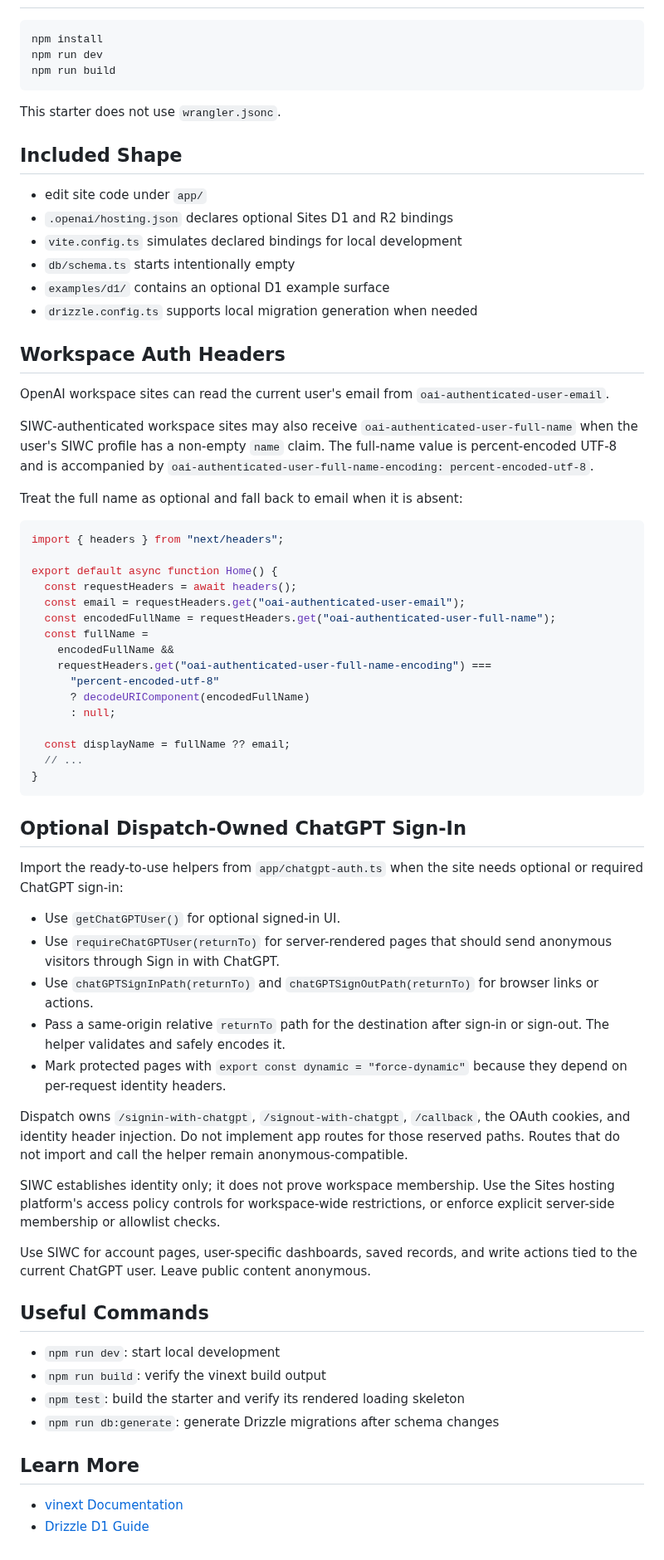
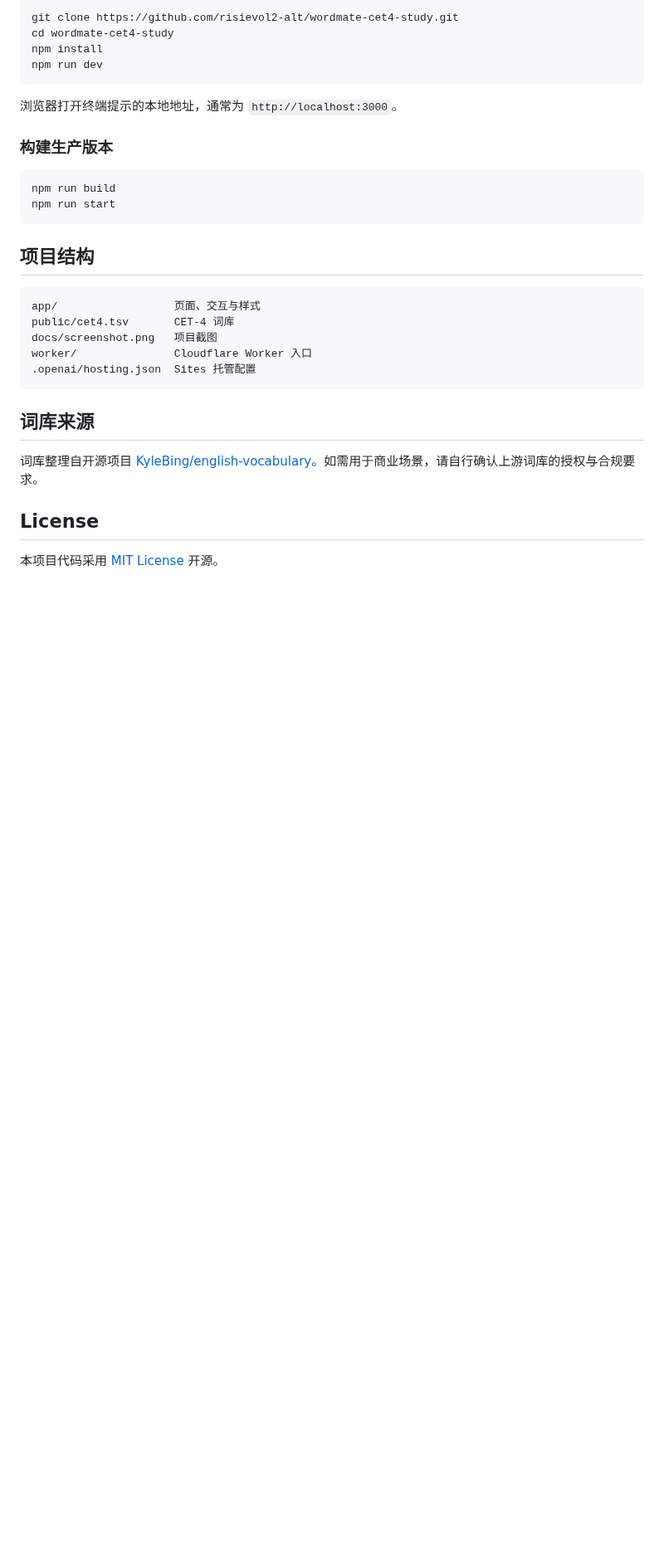
Before and after one commit to risievol2-alt/wordmate-cet4-study, a Markdown page: README.md, the part around one of its changes. Shown at 83% size. Rendered like a GitHub page; blank space fills up the shorter version.

Commit message:
Prepare public v1.0.0 release

````diff
--- a/README.md
+++ b/README.md
@@ -12,87 +52,34 @@ Drizzle support.
 
 ```bash
+git clone https://github.com/risievol2-alt/wordmate-cet4-study.git
+cd wordmate-cet4-study
 npm install
 npm run dev
-npm run build
 ```
 
-This starter does not use `wrangler.jsonc`.
+浏览器打开终端提示的本地地址，通常为 `http://localhost:3000`。
 
-## Included Shape
+### 构建生产版本
 
-- edit site code under `app/`
-- `.openai/hosting.json` declares optional Sites D1 and R2 bindings
-- `vite.config.ts` simulates declared bindings for local development
-- `db/schema.ts` starts intentionally empty
-- `examples/d1/` contains an optional D1 example surface
-- `drizzle.config.ts` supports local migration generation when needed
-
-## Workspace Auth Headers
-
-OpenAI workspace sites can read the current user's email from
-`oai-authenticated-user-email`.
-
-SIWC-authenticated workspace sites may also receive
-`oai-authenticated-user-full-name` when the user's SIWC profile has a non-empty
-`name` claim. The full-name value is percent-encoded UTF-8 and is accompanied by
-`oai-authenticated-user-full-name-encoding: percent-encoded-utf-8`.
-
-Treat the full name as optional and fall back to email when it is absent:
-
-```tsx
-import { headers } from "next/headers";
-
-export default async function Home() {
-  const requestHeaders = await headers();
-  const email = requestHeaders.get("oai-authenticated-user-email");
-  const encodedFullName = requestHeaders.get("oai-authenticated-user-full-name");
-  const fullName =
-    encodedFullName &&
-    requestHeaders.get("oai-authenticated-user-full-name-encoding") ===
-      "percent-encoded-utf-8"
-      ? decodeURIComponent(encodedFullName)
-      : null;
-
-  const displayName = fullName ?? email;
-  // ...
-}
+```bash
+npm run build
+npm run start
 ```
 
-## Optional Dispatch-Owned ChatGPT Sign-In
+## 项目结构
 
-Import the ready-to-use helpers from `app/chatgpt-auth.ts` when the site needs
-optional or required ChatGPT sign-in:
+```text
+app/                  页面、交互与样式
+public/cet4.tsv       CET-4 词库
+docs/screenshot.png   项目截图
+worker/               Cloudflare Worker 入口
+.openai/hosting.json  Sites 托管配置
+```
 
-- Use `getChatGPTUser()` for optional signed-in UI.
-- Use `requireChatGPTUser(returnTo)` for server-rendered pages that should send
-  anonymous visitors through Sign in with ChatGPT.
-- Use `chatGPTSignInPath(returnTo)` and `chatGPTSignOutPath(returnTo)` for
-  browser links or actions.
-- Pass a same-origin relative `returnTo` path for the destination after sign-in
-  or sign-out. The helper validates and safely encodes it.
-- Mark protected pages with `export const dynamic = "force-dynamic"` because
-  they depend on per-request identity headers.
+## 词库来源
 
-Dispatch owns `/signin-with-chatgpt`, `/signout-with-chatgpt`, `/callback`, the
-OAuth cookies, and identity header injection. Do not implement app routes for
-those reserved paths. Routes that do not import and call the helper remain
-anonymous-compatible.
+词库整理自开源项目 [KyleBing/english-vocabulary](https://github.com/KyleBing/english-vocabulary)。如需用于商业场景，请自行确认上游词库的授权与合规要求。
 
-SIWC establishes identity only; it does not prove workspace membership. Use the
-Sites hosting platform's access policy controls for workspace-wide restrictions,
-or enforce explicit server-side membership or allowlist checks.
+## License
 
-Use SIWC for account pages, user-specific dashboards, saved records, and write
-actions tied to the current ChatGPT user. Leave public content anonymous.
-
-## Useful Commands
-
-- `npm run dev`: start local development
-- `npm run build`: verify the vinext build output
-- `npm test`: build the starter and verify its rendered loading skeleton
-- `npm run db:generate`: generate Drizzle migrations after schema changes
-
-## Learn More
-
-- [vinext Documentation](https://github.com/cloudflare/vinext)
-- [Drizzle D1 Guide](https://orm.drizzle.team/docs/get-started/d1-new)
+本项目代码采用 [MIT License](LICENSE) 开源。
````
Also changed, not shown: other parts of README.md (+47 -7 lines), docs/screenshot.png (added), 5 other files.
